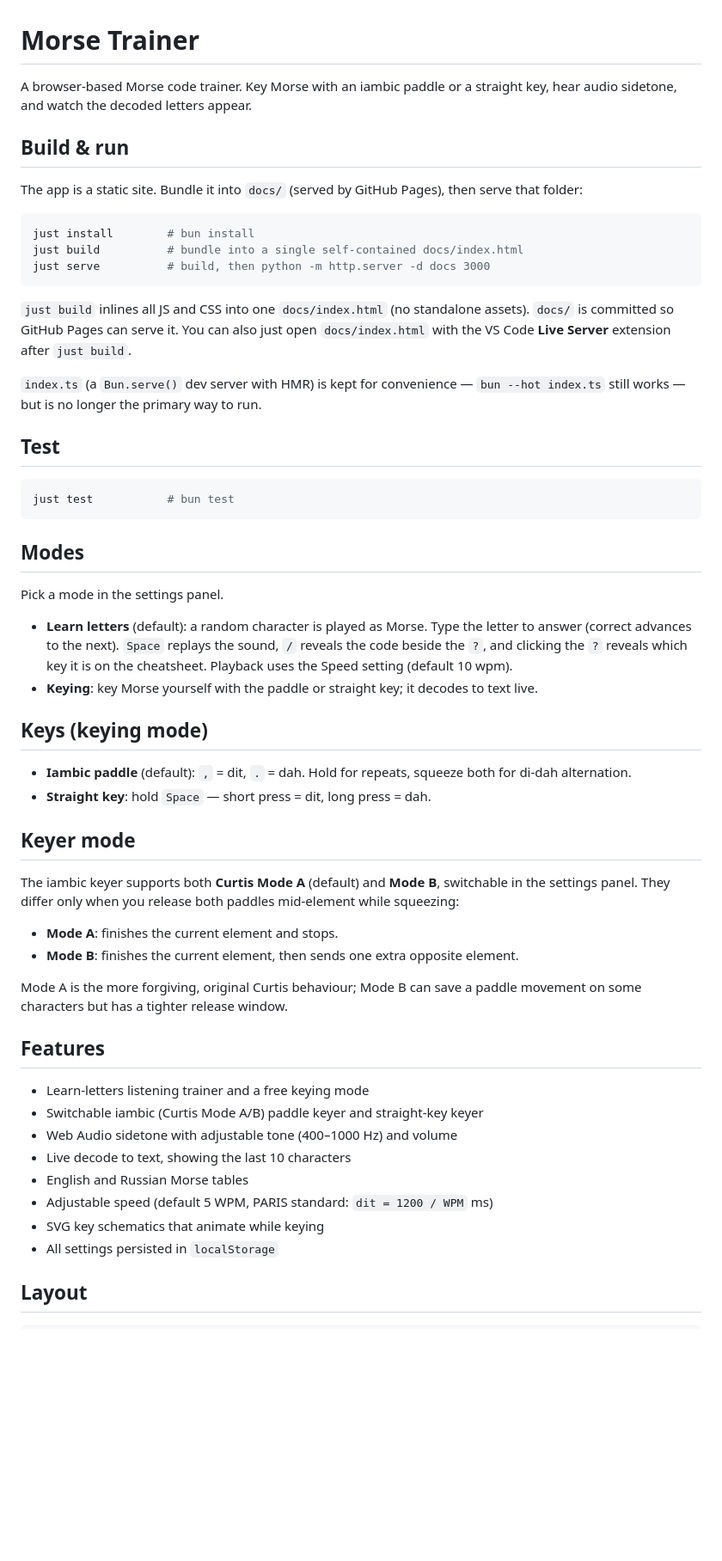
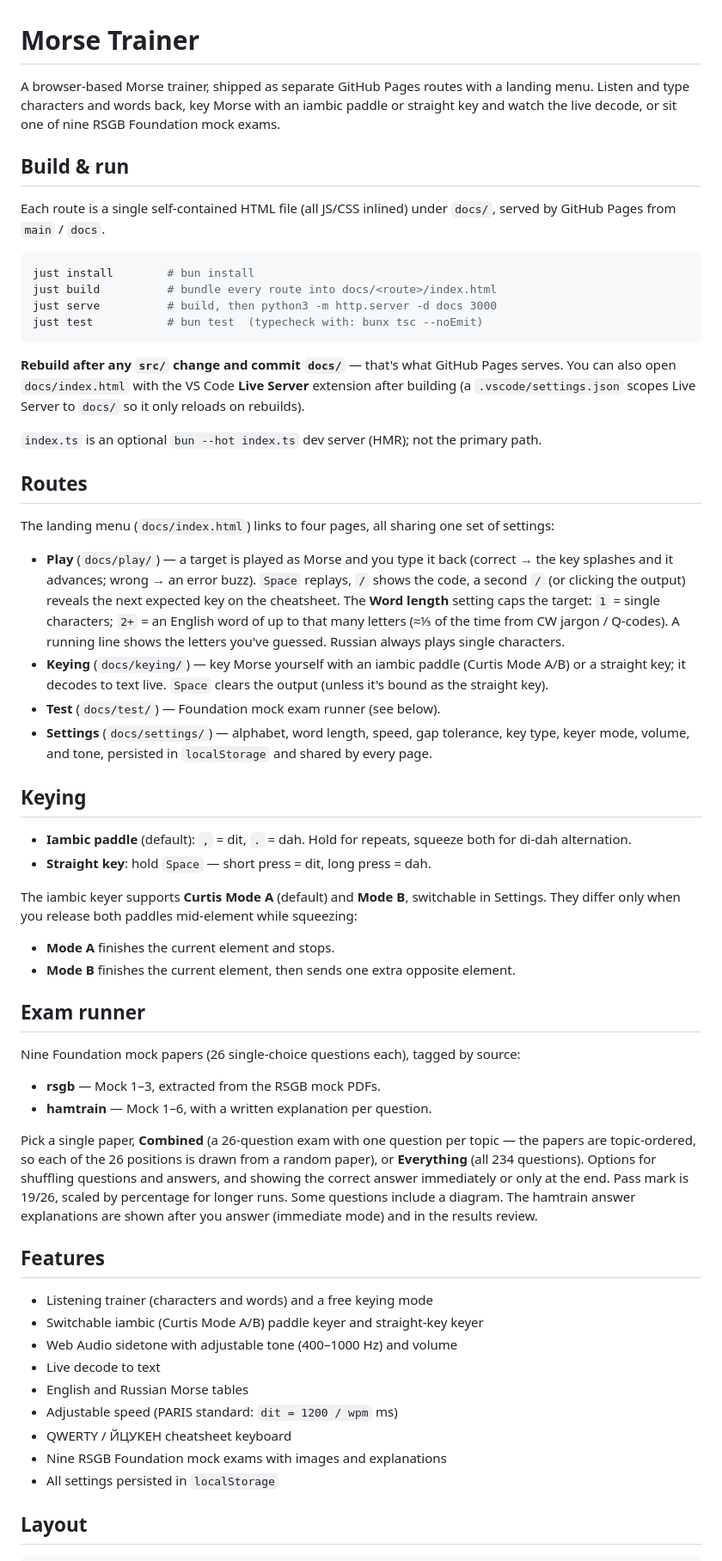
Before and after one commit to begoon/morse, a Markdown page: README.md, the part around one of its changes. Shown at 86% size. GitHub-like rendering; blank space fills up the shorter version.

Commit message:
Rewrite README for the multi-route app and nine mock papers

````diff
--- a/README.md
+++ b/README.md
@@ -1,71 +1,91 @@
 # Morse Trainer
 
-A browser-based Morse code trainer. Key Morse with an iambic paddle or a
-straight key, hear audio sidetone, and watch the decoded letters appear.
+A browser-based Morse trainer, shipped as separate GitHub Pages routes with a
+landing menu. Listen and type characters and words back, key Morse with an
+iambic paddle or straight key and watch the live decode, or sit one of nine
+RSGB Foundation mock exams.
 
 ## Build & run
 
-The app is a static site. Bundle it into `docs/` (served by GitHub Pages),
-then serve that folder:
+Each route is a single self-contained HTML file (all JS/CSS inlined) under
+`docs/`, served by GitHub Pages from `main` / `docs`.
 
 ```bash
 just install        # bun install
-just build          # bundle into a single self-contained docs/index.html
-just serve          # build, then python -m http.server -d docs 3000
+just build          # bundle every route into docs/<route>/index.html
+just serve          # build, then python3 -m http.server -d docs 3000
+just test           # bun test  (typecheck with: bunx tsc --noEmit)
 ```
 
-`just build` inlines all JS and CSS into one `docs/index.html` (no standalone
-assets). `docs/` is committed so GitHub Pages can serve it. You can also just open
-`docs/index.html` with the VS Code **Live Server** extension after `just build`.
+**Rebuild after any `src/` change and commit `docs/`** — that's what GitHub
+Pages serves. You can also open `docs/index.html` with the VS Code **Live
+Server** extension after building (a `.vscode/settings.json` scopes Live Server
+to `docs/` so it only reloads on rebuilds).
 
-`index.ts` (a `Bun.serve()` dev server with HMR) is kept for convenience —
-`bun --hot index.ts` still works — but is no longer the primary way to run.
+`index.ts` is an optional `bun --hot index.ts` dev server (HMR); not the
+primary path.
 
-## Test
+## Routes
 
-```bash
-just test           # bun test
-```
+The landing menu (`docs/index.html`) links to four pages, all sharing one set
+of settings:
 
-## Modes
+- **Play** (`docs/play/`) — a target is played as Morse and you type it back
+  (correct → the key splashes and it advances; wrong → an error buzz). `Space`
+  replays, `/` shows the code, a second `/` (or clicking the output) reveals
+  the next expected key on the cheatsheet. The **Word length** setting caps the
+  target: `1` = single characters; `2+` = an English word of up to that many
+  letters (≈⅓ of the time from CW jargon / Q-codes). A running line shows the
+  letters you've guessed. Russian always plays single characters.
+- **Keying** (`docs/keying/`) — key Morse yourself with an iambic paddle
+  (Curtis Mode A/B) or a straight key; it decodes to text live. `Space` clears
+  the output (unless it's bound as the straight key).
+- **Test** (`docs/test/`) — Foundation mock exam runner (see below).
+- **Settings** (`docs/settings/`) — alphabet, word length, speed, gap
+  tolerance, key type, keyer mode, volume, and tone, persisted in
+  `localStorage` and shared by every page.
 
-Pick a mode in the settings panel.
-
-- **Learn letters** (default): a random character is played as Morse. Type the
-  letter to answer (correct advances to the next). `Space` replays the sound,
-  `/` reveals the code beside the `?`, and clicking the `?` reveals which key it
-  is on the cheatsheet. Playback uses the Speed setting (default 10 wpm).
-- **Keying**: key Morse yourself with the paddle or straight key; it decodes to
-  text live.
-
-## Keys (keying mode)
+## Keying
 
 - **Iambic paddle** (default): `,` = dit, `.` = dah. Hold for repeats, squeeze
   both for di-dah alternation.
 - **Straight key**: hold `Space` — short press = dit, long press = dah.
 
-## Keyer mode
+The iambic keyer supports **Curtis Mode A** (default) and **Mode B**,
+switchable in Settings. They differ only when you release both paddles
+mid-element while squeezing:
 
-The iambic keyer supports both **Curtis Mode A** (default) and **Mode B**,
-switchable in the settings panel. They differ only when you release both
-paddles mid-element while squeezing:
-
-- **Mode A**: finishes the current element and stops.
-- **Mode B**: finishes the current element, then sends one extra opposite
+- **Mode A** finishes the current element and stops.
+- **Mode B** finishes the current element, then sends one extra opposite
   element.
 
-Mode A is the more forgiving, original Curtis behaviour; Mode B can save a
-paddle movement on some characters but has a tighter release window.
+## Exam runner
+
+Nine Foundation mock papers (26 single-choice questions each), tagged by
+source:
+
+- **rsgb** — Mock 1–3, extracted from the RSGB mock PDFs.
+- **hamtrain** — Mock 1–6, with a written explanation per question.
+
+Pick a single paper, **Combined** (a 26-question exam with one question per
+topic — the papers are topic-ordered, so each of the 26 positions is drawn from
+a random paper), or **Everything** (all 234 questions). Options for shuffling
+questions and answers, and showing the correct answer immediately or only at
+the end. Pass mark is 19/26, scaled by percentage
+for longer runs. Some questions include a diagram. The hamtrain answer
+explanations are shown after you answer (immediate mode) and in the results
+review.
 
 ## Features
 
-- Learn-letters listening trainer and a free keying mode
+- Listening trainer (characters and words) and a free keying mode
 - Switchable iambic (Curtis Mode A/B) paddle keyer and straight-key keyer
 - Web Audio sidetone with adjustable tone (400–1000 Hz) and volume
-- Live decode to text, showing the last 10 characters
+- Live decode to text
 - English and Russian Morse tables
-- Adjustable speed (default 5 WPM, PARIS standard: `dit = 1200 / WPM` ms)
-- SVG key schematics that animate while keying
+- Adjustable speed (PARIS standard: `dit = 1200 / wpm` ms)
+- QWERTY / ЙЦУКЕН cheatsheet keyboard
+- Nine RSGB Foundation mock exams with images and explanations
 - All settings persisted in `localStorage`
 
 ## Layout
````
Also changed, not shown: other parts of README.md (+19 -12 lines).
